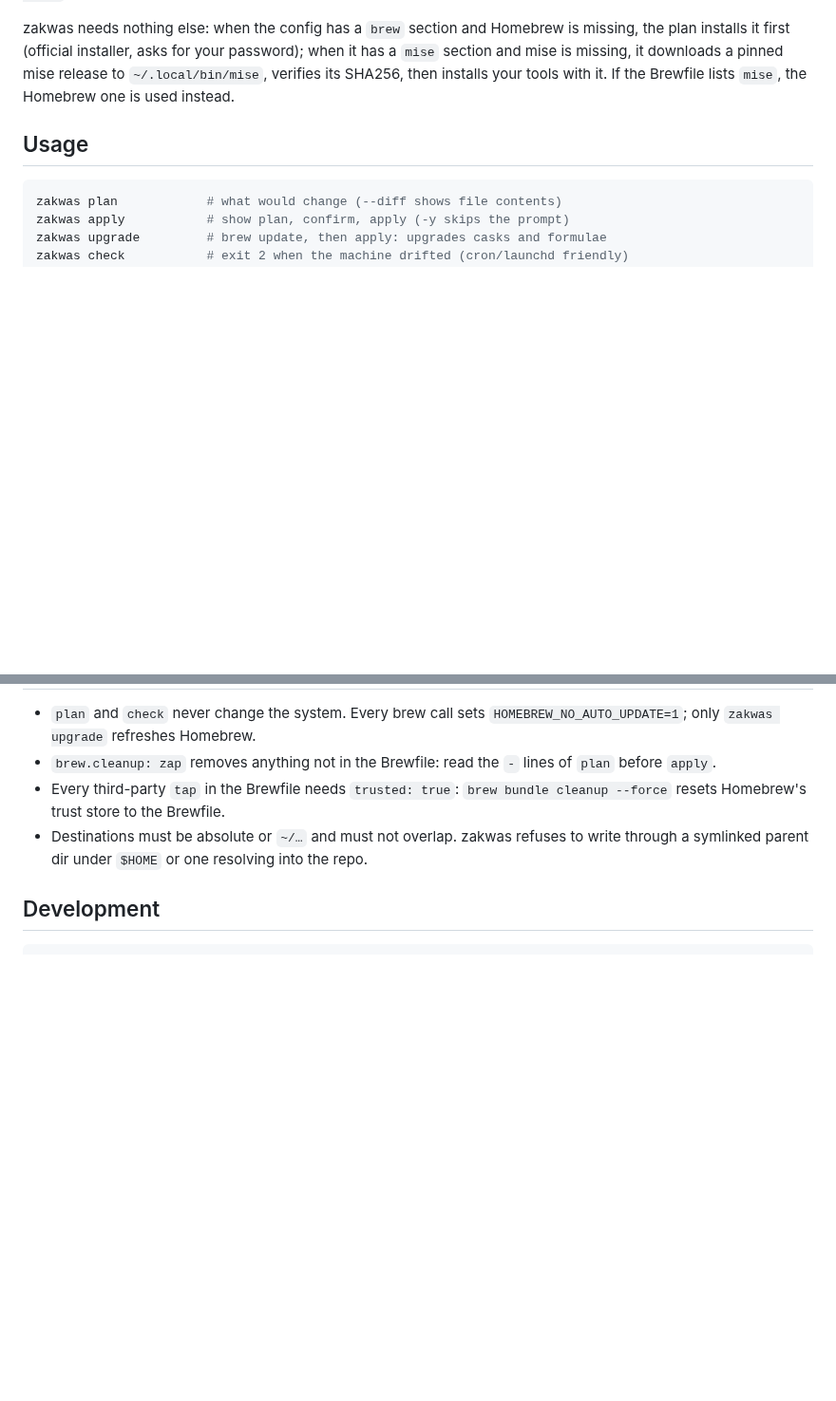
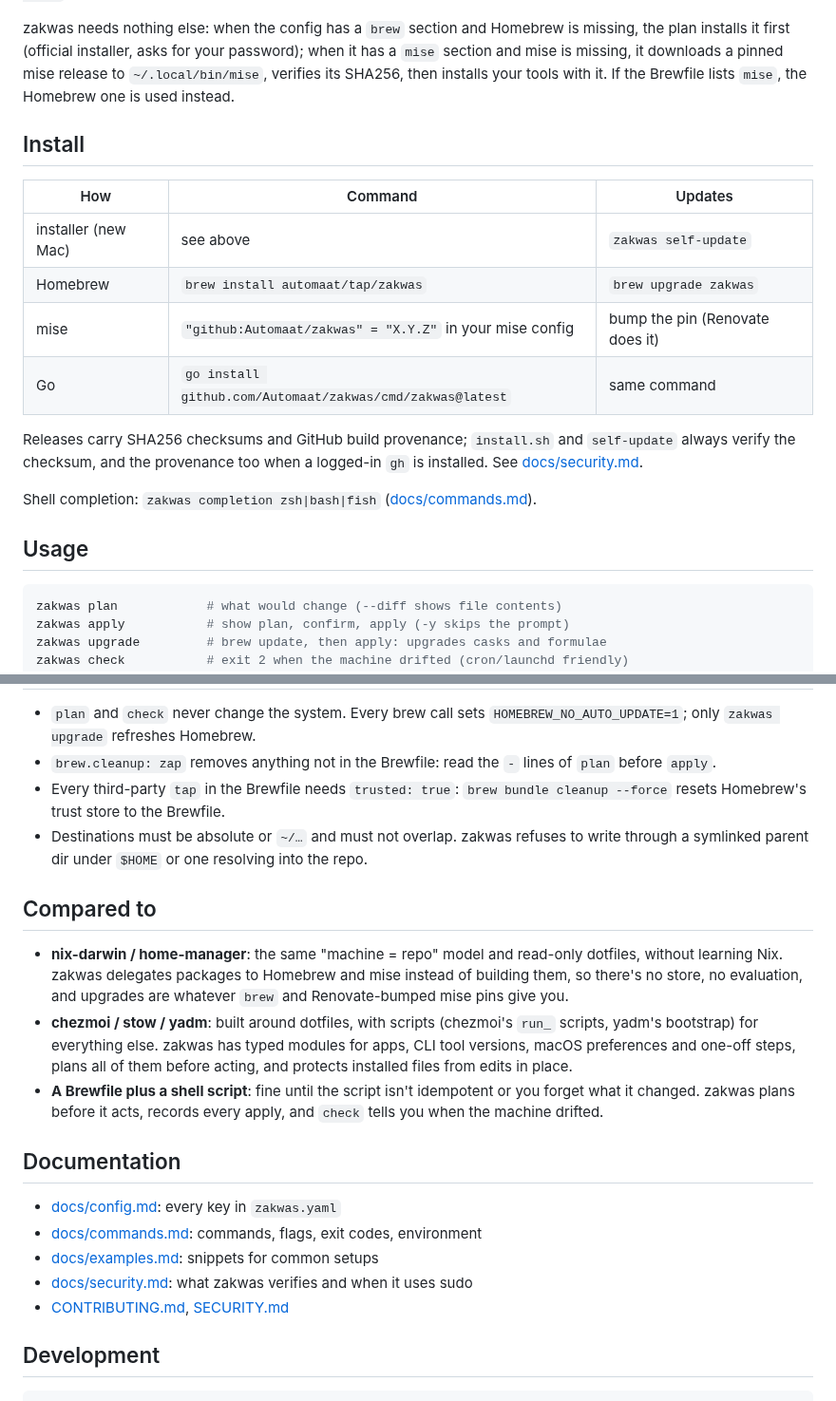
Before and after one commit to Automaat/zakwas, a Markdown page: README.md, 2 parts joined by grey strips. Shown at 95% size. Rendered like a GitHub page; blank space fills up the shorter version.

````diff
--- a/README.md
+++ b/README.md
@@ -22,6 +39,19 @@ curl -fsSL https://raw.githubusercontent.com/Automaat/zakwas/main/install.sh |
 Installs the Xcode Command Line Tools and zakwas (checksum-verified, to `~/.local/bin/zakwas`), clones your config to `~/dotfiles` (`--dir` to change), then runs `zakwas apply`. `--no-apply` stops before applying, for configs that need manual steps first (e.g. registering an SSH key). `--version X.Y.Z` pins the release; re-run with `--no-apply` to update zakwas.
 
 zakwas needs nothing else: when the config has a `brew` section and Homebrew is missing, the plan installs it first (official installer, asks for your password); when it has a `mise` section and mise is missing, it downloads a pinned mise release to `~/.local/bin/mise`, verifies its SHA256, then installs your tools with it. If the Brewfile lists `mise`, the Homebrew one is used instead.
+
+## Install
+
+| How | Command | Updates |
+|---|---|---|
+| installer (new Mac) | see above | `zakwas self-update` |
+| Homebrew | `brew install automaat/tap/zakwas` | `brew upgrade zakwas` |
+| mise | `"github:Automaat/zakwas" = "X.Y.Z"` in your mise config | bump the pin (Renovate does it) |
+| Go | `go install github.com/Automaat/zakwas/cmd/zakwas@latest` | same command |
+
+Releases carry SHA256 checksums and GitHub build provenance; `install.sh` and `self-update` always verify the checksum, and the provenance too when a logged-in `gh` is installed. See [docs/security.md](docs/security.md).
+
+Shell completion: `zakwas completion zsh|bash|fish` ([docs/commands.md](docs/commands.md#completion)).
 
 ## Usage
 
@@ -138,6 +174,20 @@ Every apply is logged to `~/.local/state/zakwas/history.jsonl` with the config r
 - Every third-party `tap` in the Brewfile needs `trusted: true`: `brew bundle cleanup --force` resets Homebrew's trust store to the Brewfile.
 - Destinations must be absolute or `~/…` and must not overlap. zakwas refuses to write through a symlinked parent dir under `$HOME` or one resolving into the repo.
 
+## Compared to
+
+- **nix-darwin / home-manager**: the same "machine = repo" model and read-only dotfiles, without learning Nix. zakwas delegates packages to Homebrew and mise instead of building them, so there's no store, no evaluation, and upgrades are whatever `brew` and Renovate-bumped mise pins give you.
+- **chezmoi / stow / yadm**: built around dotfiles, with scripts (chezmoi's `run_` scripts, yadm's bootstrap) for everything else. zakwas has typed modules for apps, CLI tool versions, macOS preferences and one-off steps, plans all of them before acting, and protects installed files from edits in place.
+- **A Brewfile plus a shell script**: fine until the script isn't idempotent or you forget what it changed. zakwas plans before it acts, records every apply, and `check` tells you when the machine drifted.
+
+## Documentation
+
+- [docs/config.md](docs/config.md): every key in `zakwas.yaml`
+- [docs/commands.md](docs/commands.md): commands, flags, exit codes, environment
+- [docs/examples.md](docs/examples.md): snippets for common setups
+- [docs/security.md](docs/security.md): what zakwas verifies and when it uses sudo
+- [CONTRIBUTING.md](CONTRIBUTING.md), [SECURITY.md](SECURITY.md)
+
 ## Development
 
 ```bash
````
Also changed, not shown: other parts of README.md (+24 -1 lines), .github/pull_request_template.md (added, +5 -0 lines), CLAUDE.md (+7 -0 lines), CONTRIBUTING.md (added, +37 -0 lines), SECURITY.md (added, +17 -0 lines), docs/examples.md (added, +160 -0 lines), docs/demo/demo.gif (added), 9 other files.
